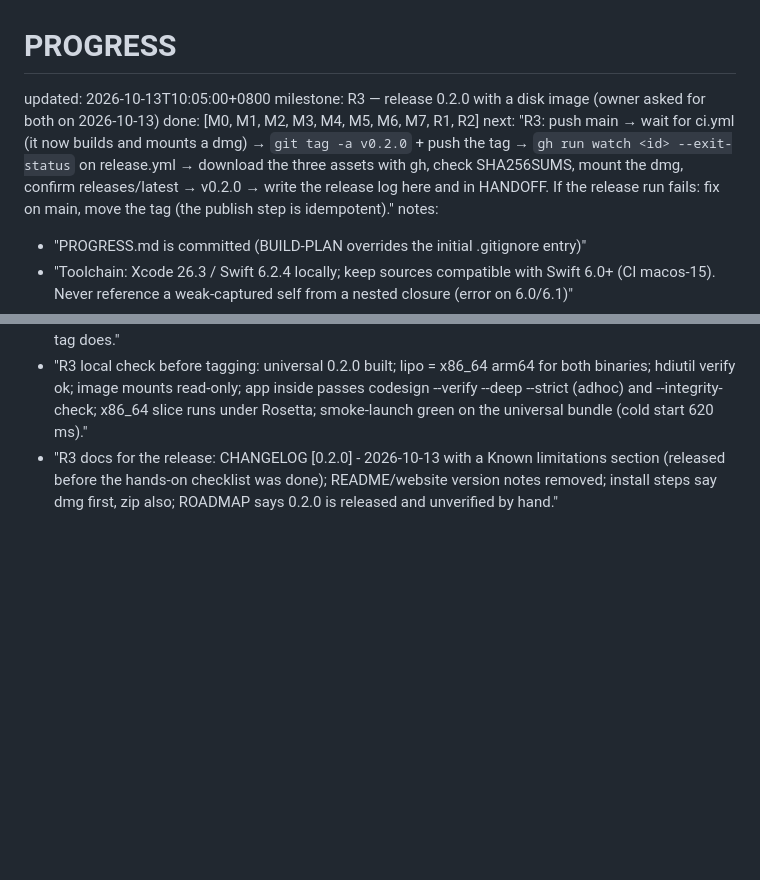
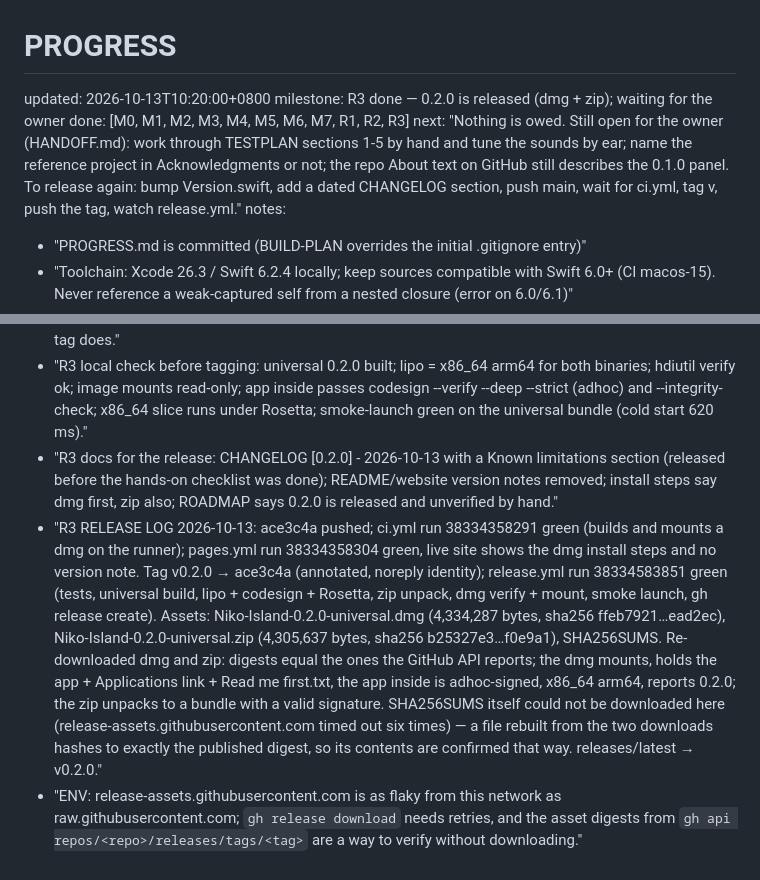
Before and after one commit to baogutang/niko-island, a Markdown page: PROGRESS.md, 2 parts joined by grey strips. Drawn GitHub-style; blank space fills up the shorter version.

Commit message:
docs: release log for 0.2.0
Co-Authored-By: Claude Opus 5.5 <noreply@anthropic.com>

```diff
--- a/PROGRESS.md
+++ b/PROGRESS.md
@@ -1,8 +1,8 @@
 # PROGRESS
-updated: 2026-10-13T10:05:00+0800
-milestone: R3 — release 0.2.0 with a disk image (owner asked for both on 2026-10-13)
-done: [M0, M1, M2, M3, M4, M5, M6, M7, R1, R2]
-next: "R3: push main → wait for ci.yml (it now builds and mounts a dmg) → `git tag -a v0.2.0` + push the tag → `gh run watch <id> --exit-status` on release.yml → download the three assets with gh, check SHA256SUMS, mount the dmg, confirm releases/latest → v0.2.0 → write the release log here and in HANDOFF. If the release run fails: fix on main, move the tag (the publish step is idempotent)."
+updated: 2026-10-13T10:20:00+0800
+milestone: R3 done — 0.2.0 is released (dmg + zip); waiting for the owner
+done: [M0, M1, M2, M3, M4, M5, M6, M7, R1, R2, R3]
+next: "Nothing is owed. Still open for the owner (HANDOFF.md): work through TESTPLAN sections 1-5 by hand and tune the sounds by ear; name the reference project in Acknowledgments or not; the repo About text on GitHub still describes the 0.1.0 panel. To release again: bump Version.swift, add a dated CHANGELOG section, push main, wait for ci.yml, tag v<version>, push the tag, watch release.yml."
 notes:
   - "PROGRESS.md is committed (BUILD-PLAN overrides the initial .gitignore entry)"
   - "Toolchain: Xcode 26.3 / Swift 6.2.4 locally; keep sources compatible with Swift 6.0+ (CI macos-15). Never reference a weak-captured self from a nested closure (error on 6.0/6.1)"
@@ -100,3 +100,5 @@ notes:
   - "R3 DMG: scripts/make-app.sh --dmg → dist/Niko-Island-<version>-<arch>.dmg via hdiutil (UDZO, HFS+, volume name 'Niko Island', retry on 'Resource busy'); contents = the app, an Applications symlink, 'Read me first.txt' (EN + zh, the xattr step). No custom background/icon layout (needs Finder scripting, unreliable on CI). SHA256SUMS now lists exactly the artifacts that run produced (zip, dmg), no longer every *.zip lying in dist/. release.yml builds --zip --dmg, mounts the image, verifies the app inside, uploads dmg + zip + SHA256SUMS; ci.yml builds and mounts a host-arch dmg on every push so packaging breaks before a tag does."
   - "R3 local check before tagging: universal 0.2.0 built; lipo = x86_64 arm64 for both binaries; hdiutil verify ok; image mounts read-only; app inside passes codesign --verify --deep --strict (adhoc) and --integrity-check; x86_64 slice runs under Rosetta; smoke-launch green on the universal bundle (cold start 620 ms)."
   - "R3 docs for the release: CHANGELOG [0.2.0] - 2026-10-13 with a Known limitations section (released before the hands-on checklist was done); README/website version notes removed; install steps say dmg first, zip also; ROADMAP says 0.2.0 is released and unverified by hand."
+  - "R3 RELEASE LOG 2026-10-13: ace3c4a pushed; ci.yml run 38334358291 green (builds and mounts a dmg on the runner); pages.yml run 38334358304 green, live site shows the dmg install steps and no version note. Tag v0.2.0 → ace3c4a (annotated, noreply identity); release.yml run 38334583851 green (tests, universal build, lipo + codesign + Rosetta, zip unpack, dmg verify + mount, smoke launch, gh release create). Assets: Niko-Island-0.2.0-universal.dmg (4,334,287 bytes, sha256 ffeb7921…ead2ec), Niko-Island-0.2.0-universal.zip (4,305,637 bytes, sha256 b25327e3…f0e9a1), SHA256SUMS. Re-downloaded dmg and zip: digests equal the ones the GitHub API reports; the dmg mounts, holds the app + Applications link + Read me first.txt, the app inside is adhoc-signed, x86_64 arm64, reports 0.2.0; the zip unpacks to a bundle with a valid signature. SHA256SUMS itself could not be downloaded here (release-assets.githubusercontent.com timed out six times) — a file rebuilt from the two downloads hashes to exactly the published digest, so its contents are confirmed that way. releases/latest → v0.2.0."
+  - "ENV: release-assets.githubusercontent.com is as flaky from this network as raw.githubusercontent.com; `gh release download` needs retries, and the asset digests from `gh api repos/<repo>/releases/tags/<tag>` are a way to verify without downloading."
```
Also changed, not shown: HANDOFF.md (+2 -1 lines).
